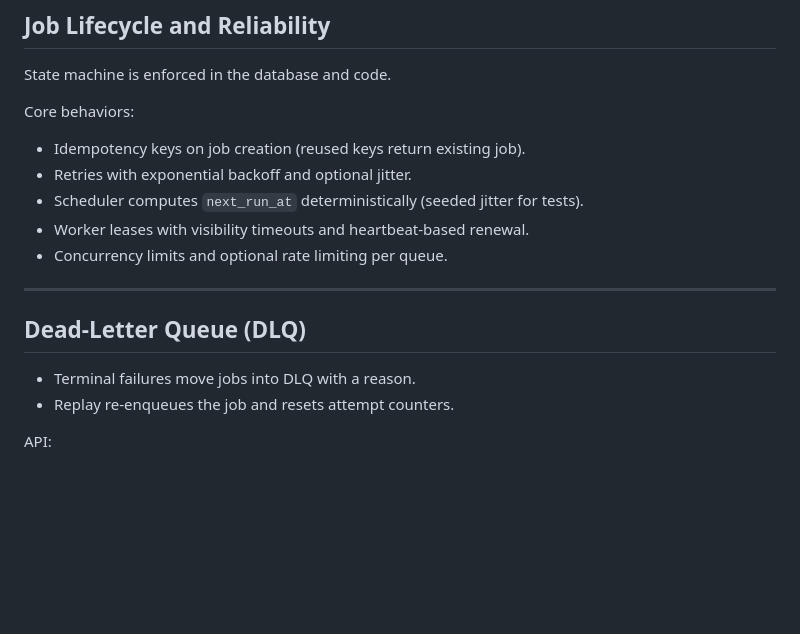
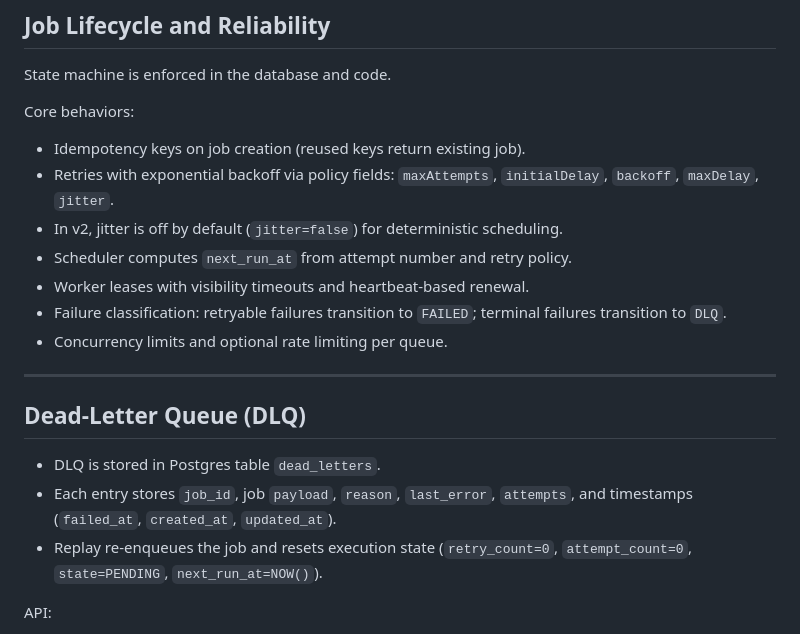
Before and after one commit to pranavko12/taskforge, a Markdown page: README.md, the part around the change. GitHub-like rendering; blank space fills up the shorter version.

Commit message:
DLQ API: list/inspect/replay

```diff
--- a/README.md
+++ b/README.md
@@ -112,17 +112,20 @@ State machine is enforced in the database and code.
 
 Core behaviors:
 - Idempotency keys on job creation (reused keys return existing job).
-- Retries with exponential backoff and optional jitter.
-- Scheduler computes `next_run_at` deterministically (seeded jitter for tests).
+- Retries with exponential backoff via policy fields: `maxAttempts`, `initialDelay`, `backoff`, `maxDelay`, `jitter`.
+- In v2, jitter is off by default (`jitter=false`) for deterministic scheduling.
+- Scheduler computes `next_run_at` from attempt number and retry policy.
 - Worker leases with visibility timeouts and heartbeat-based renewal.
+- Failure classification: retryable failures transition to `FAILED`; terminal failures transition to `DLQ`.
 - Concurrency limits and optional rate limiting per queue.
 
 ---
 
 ## Dead-Letter Queue (DLQ)
 
-- Terminal failures move jobs into DLQ with a reason.
-- Replay re-enqueues the job and resets attempt counters.
+- DLQ is stored in Postgres table `dead_letters`.
+- Each entry stores `job_id`, job `payload`, `reason`, `last_error`, `attempts`, and timestamps (`failed_at`, `created_at`, `updated_at`).
+- Replay re-enqueues the job and resets execution state (`retry_count=0`, `attempt_count=0`, `state=PENDING`, `next_run_at=NOW()`).
 
 API:
 - GET `/dlq`
```
